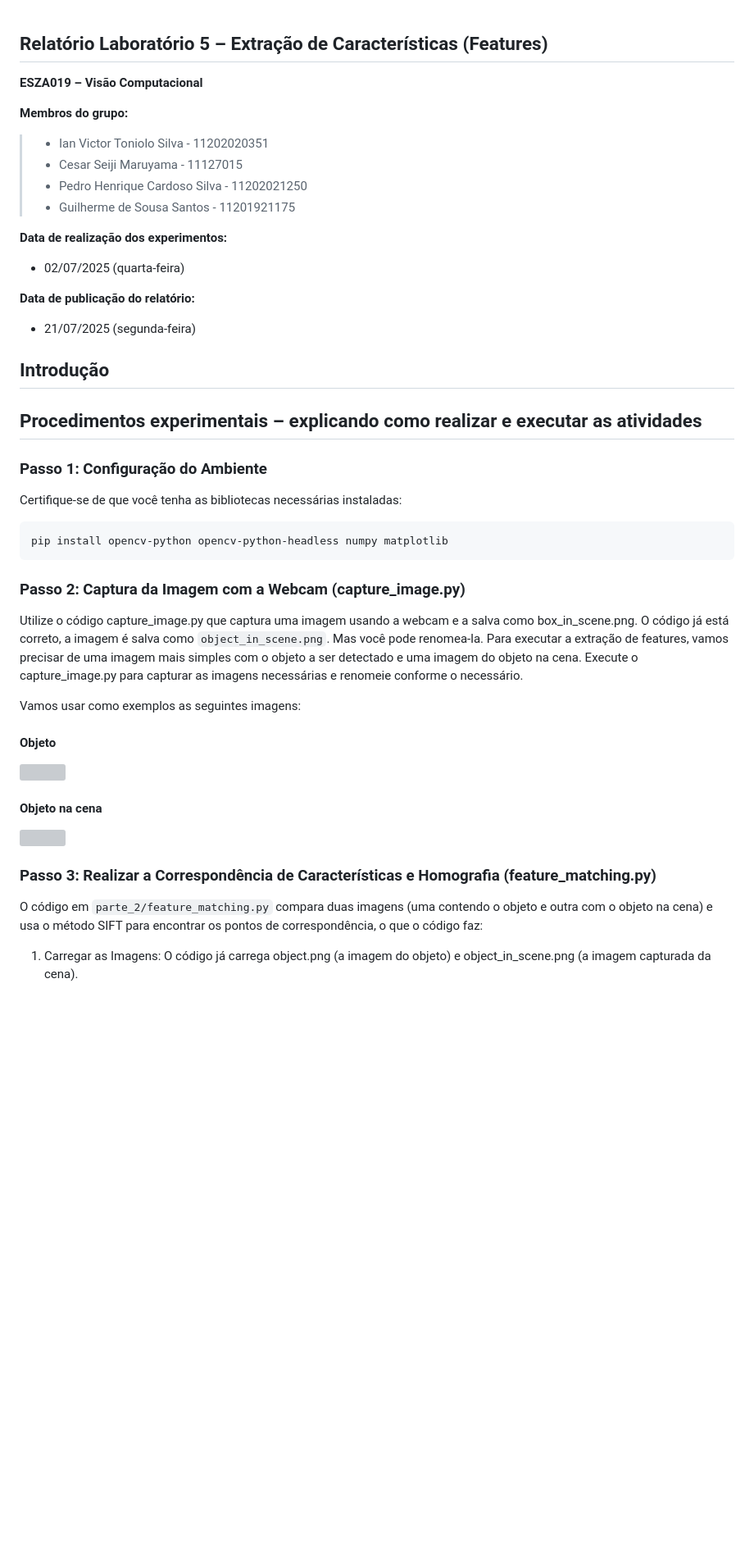
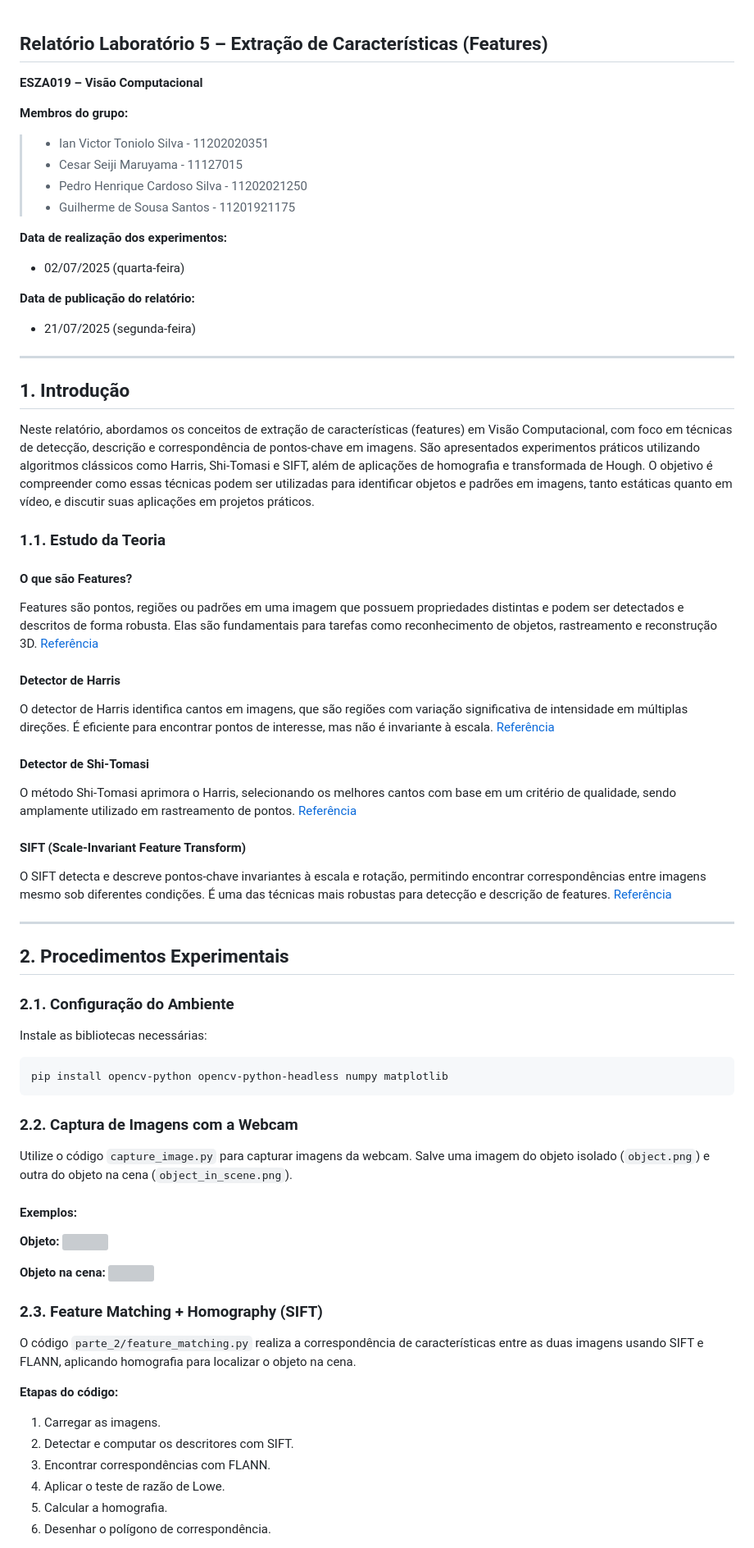
Before and after one commit to iantoniolo/cv2025.2-grupo8-icpg.github.io, a Markdown page: relatorios/lab_5/lab5.md, the part around the change printed below. Shown: that part at 82% size. Drawn GitHub-style; blank space fills up the shorter version; grey boxes are pictures that could not be loaded.

Commit message:
adiciona relatorio lab 5

````diff
--- a/relatorios/lab_5/lab5.md
+++ b/relatorios/lab_5/lab5.md
@@ -1,9 +1,9 @@
+
 ## Relatório Laboratório 5 – Extração de Características (Features)
 
 **ESZA019 – Visão Computacional**
 
 **Membros do grupo:**
-
 > - Ian Victor Toniolo Silva - 11202020351
 > - Cesar Seiji Maruyama - 11127015
 > - Pedro Henrique Cardoso Silva - 11202021250
@@ -15,36 +15,57 @@
 **Data de publicação do relatório:**
 - 21/07/2025 (segunda-feira)
 
-## Introdução
+---
 
-## Procedimentos experimentais – explicando como realizar e executar as atividades
+## 1. Introdução
 
-### Passo 1: Configuração do Ambiente
+Neste relatório, abordamos os conceitos de extração de características (features) em Visão Computacional, com foco em técnicas de detecção, descrição e correspondência de pontos-chave em imagens. São apresentados experimentos práticos utilizando algoritmos clássicos como Harris, Shi-Tomasi e SIFT, além de aplicações de homografia e transformada de Hough. O objetivo é compreender como essas técnicas podem ser utilizadas para identificar objetos e padrões em imagens, tanto estáticas quanto em vídeo, e discutir suas aplicações em projetos práticos.
 
-Certifique-se de que você tenha as bibliotecas necessárias instaladas:
+### 1.1. Estudo da Teoria
 
-```python
+#### O que são Features?
+Features são pontos, regiões ou padrões em uma imagem que possuem propriedades distintas e podem ser detectados e descritos de forma robusta. Elas são fundamentais para tarefas como reconhecimento de objetos, rastreamento e reconstrução 3D. [Referência](https://docs.opencv.org/4.x/df/d54/tutorial_py_features_meaning.html)
+
+#### Detector de Harris
+O detector de Harris identifica cantos em imagens, que são regiões com variação significativa de intensidade em múltiplas direções. É eficiente para encontrar pontos de interesse, mas não é invariante à escala. [Referência](https://docs.opencv.org/4.x/dc/d0d/tutorial_py_features_harris.html)
+
+#### Detector de Shi-Tomasi
+O método Shi-Tomasi aprimora o Harris, selecionando os melhores cantos com base em um critério de qualidade, sendo amplamente utilizado em rastreamento de pontos. [Referência](https://docs.opencv.org/4.x/d4/d8c/tutorial_py_shi_tomasi.html)
+
+#### SIFT (Scale-Invariant Feature Transform)
+O SIFT detecta e descreve pontos-chave invariantes à escala e rotação, permitindo encontrar correspondências entre imagens mesmo sob diferentes condições. É uma das técnicas mais robustas para detecção e descrição de features. [Referência](https://docs.opencv.org/4.x/da/df5/tutorial_py_sift_intro.html)
+
+---
+
+## 2. Procedimentos Experimentais
+
+### 2.1. Configuração do Ambiente
+
+Instale as bibliotecas necessárias:
+```bash
 pip install opencv-python opencv-python-headless numpy matplotlib
 ```
 
-### Passo 2: Captura da Imagem com a Webcam (capture_image.py)
+### 2.2. Captura de Imagens com a Webcam
 
-Utilize o código capture_image.py que captura uma imagem usando a webcam e a salva como box_in_scene.png. O código já está correto,  a imagem é salva como `object_in_scene.png`. Mas você pode renomea-la. Para executar a extração de features, vamos precisar de uma imagem mais simples com o objeto a ser detectado e uma imagem do objeto na cena. Execute o capture_image.py para capturar as imagens necessárias e renomeie conforme o necessário.
+Utilize o código `capture_image.py` para capturar imagens da webcam. Salve uma imagem do objeto isolado (`object.png`) e outra do objeto na cena (`object_in_scene.png`).
 
-Vamos usar como exemplos as seguintes imagens:
-
-#### Objeto
-
+#### Exemplos:
+**Objeto:**
 <img src="parte_2/object.png">
 
-#### Objeto na cena
-
+**Objeto na cena:**
 <img src="parte_2/object_in_scene.png">
 
-### Passo 3: Realizar a Correspondência de Características e Homografia (feature_matching.py)
+### 2.3. Feature Matching + Homography (SIFT)
 
-O código em `parte_2/feature_matching.py` compara duas imagens (uma contendo o objeto e outra com o objeto na cena) e usa o método SIFT para encontrar os pontos de correspondência, o que o código faz:
+O código `parte_2/feature_matching.py` realiza a correspondência de características entre as duas imagens usando SIFT e FLANN, aplicando homografia para localizar o objeto na cena.
 
-1. Carregar as Imagens:
-    O código já carrega object.png (a imagem do objeto) e object_in_scene.png (a imagem capturada da cena).
+**Etapas do código:**
+1. Carregar as imagens.
+2. Detectar e computar os descritores com SIFT.
+3. Encontrar correspondências com FLANN.
+4. Aplicar o teste de razão de Lowe.
+5. Calcular a homografia.
+6. Desenhar o polígono de correspondência.
 
````
Also changed, not shown: other parts of relatorios/lab_5/lab5.md (+117 -21 lines).
